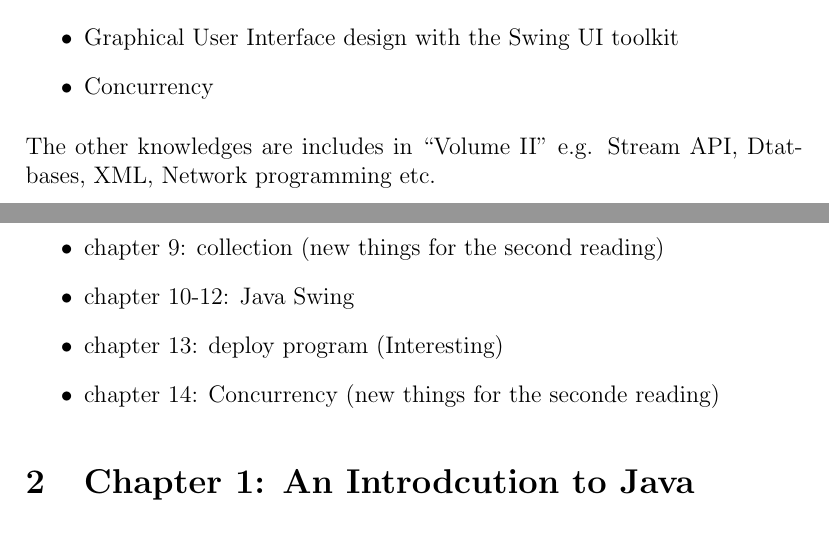
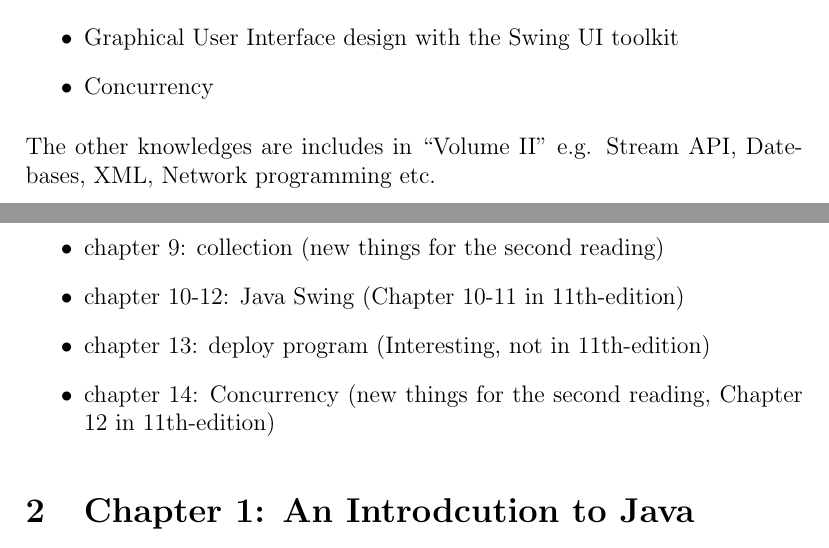
Before and after one commit to YangtaoGe518/CompReadingNotes, a LaTeX paper (CoreJava/Introduction/Introduction.tex): two parts of pages 1 and 2 of 4, joined at a grey line, cut so that both start at the same text. Compiled offline with pdfLaTeX.

Commit message:
fix error on introduction part

```diff
--- a/CoreJava/Introduction/Introduction.tex
+++ b/CoreJava/Introduction/Introduction.tex
@@ -25,7 +25,7 @@ This book includes:
     \item Graphical User Interface design with the Swing UI toolkit
     \item Concurrency
 \end{itemize}
-The other knowledges are includes in ``Volume II'' e.g. Stream API, Dtatbases, XML, Network programming etc.
+The other knowledges are includes in ``Volume II'' e.g. Stream API, Datebases, XML, Network programming etc.
 
 \subsection*{Synopsis (10th-edition)}
 \begin{itemize}
@@ -36,9 +36,9 @@ The other knowledges are includes in ``Volume II'' e.g. Stream API, Dtatbases, X
     \item chapter 7: Exception handling
     \item chapter 8 Generic programming (new things for the second reading)
     \item chapter 9: collection (new things for the second reading)
-    \item chapter 10-12: Java Swing
-    \item chapter 13: deploy program (Interesting)
-    \item chapter 14: Concurrency (new things for the seconde reading)
+    \item chapter 10-12: Java Swing (Chapter 10-11 in 11th-edition)
+    \item chapter 13: deploy program (Interesting, not in 11th-edition)
+    \item chapter 14: Concurrency (new things for the second reading, Chapter 12 in 11th-edition)
 \end{itemize}
 
 \section{Chapter 1: An Introdcution to Java}
```
Also changed, not shown: CoreJava/Introduction/Introduction.pdf.
